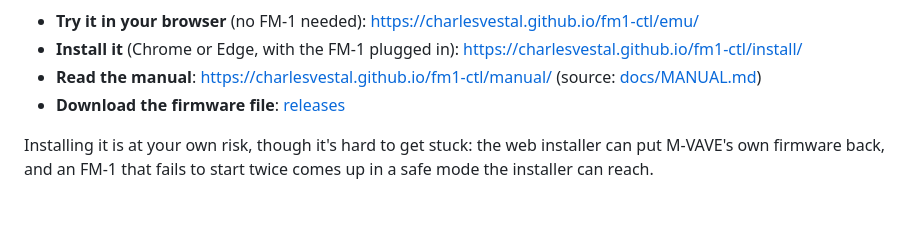
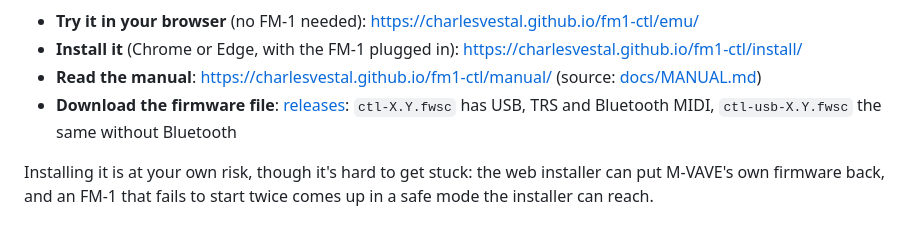
Before and after one commit to charlesvestal/fm1-ctl, a Markdown page: README.md, the part around the change. Rendered like a GitHub page.

Commit message:
README: the release's two files (with Bluetooth, and without)

```diff
--- a/README.md
+++ b/README.md
@@ -10,7 +10,8 @@ is passed along, and the FM-1 plays it all on its own General MIDI sounds too, s
 - **Try it in your browser** (no FM-1 needed): <https://charlesvestal.github.io/fm1-ctl/emu/>
 - **Install it** (Chrome or Edge, with the FM-1 plugged in): <https://charlesvestal.github.io/fm1-ctl/install/>
 - **Read the manual**: <https://charlesvestal.github.io/fm1-ctl/manual/> (source: [docs/MANUAL.md](docs/MANUAL.md))
-- **Download the firmware file**: [releases](https://github.com/charlesvestal/fm1-ctl/releases)
+- **Download the firmware file**: [releases](https://github.com/charlesvestal/fm1-ctl/releases): `ctl-X.Y.fwsc` has
+  USB, TRS and Bluetooth MIDI, `ctl-usb-X.Y.fwsc` the same without Bluetooth
 
 Installing it is at your own risk, though it's hard to get stuck: the web installer can put
 M-VAVE's own firmware back, and an FM-1 that fails to start twice comes up in a safe mode the
```
